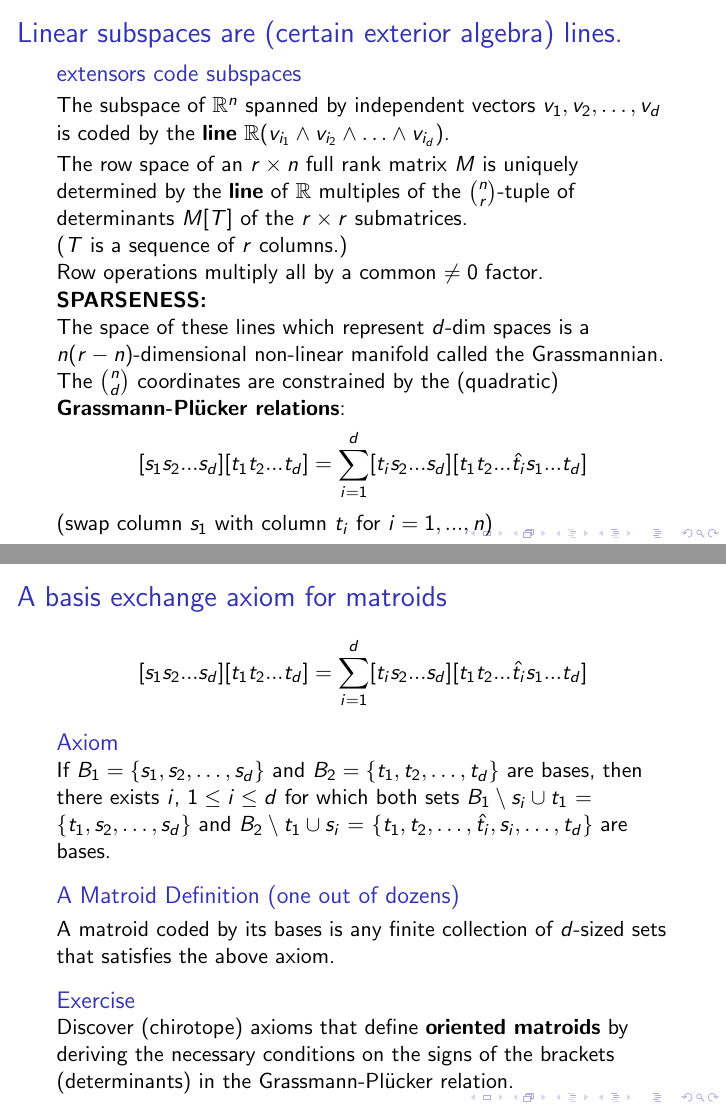
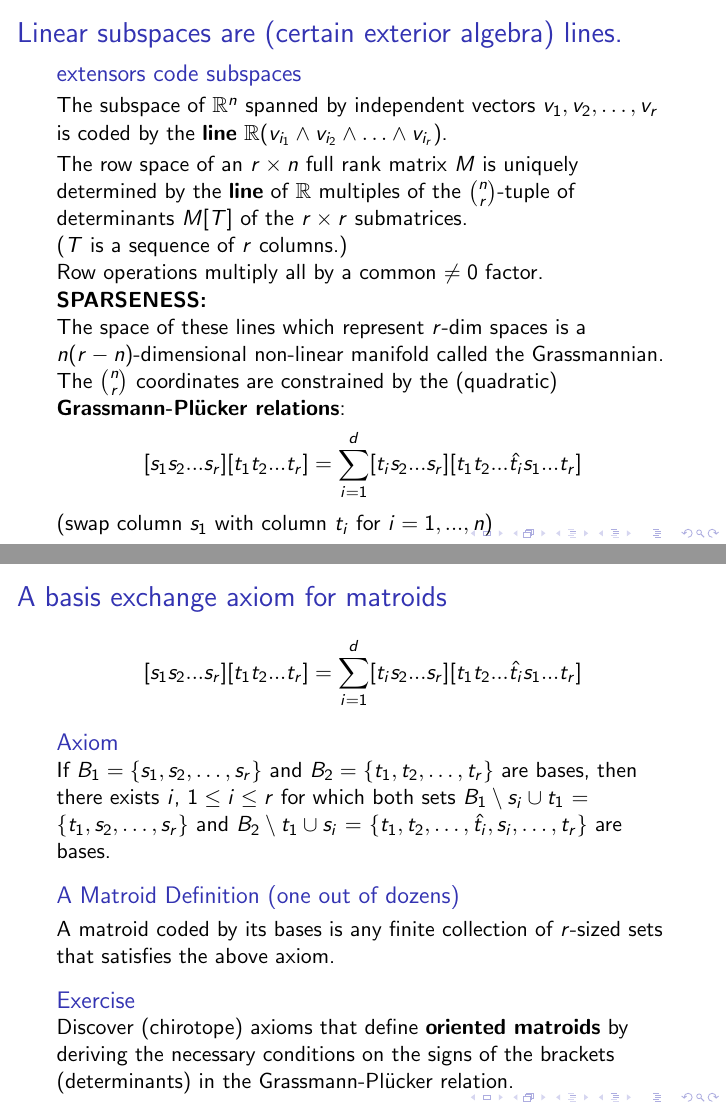
Before and after one commit to chaikens/MathOfElec, LaTeX slides (Presentations/Lines15/Lines15.tex): pages 3 and 4 of 46, joined at a grey line. Compiled offline with pdfLaTeX.

Commit message:
After talk..replace all d by r for ranks.

```diff
--- a/Presentations/Lines15/Lines15.tex
+++ b/Presentations/Lines15/Lines15.tex
@@ -96,8 +96,8 @@ with $i_1<i_2<\cdots < i_d$.
 
 \begin{block}{extensors code subspaces}
 The subspace of $\Reals^n$ spanned by independent vectors
-$v_1, v_2, \ldots, v_d$ is coded by the \textbf{line}
-$\Reals(v_{i_1}\wedge v_{i_2}\wedge \ldots \wedge v_{i_d})$.
+$v_1, v_2, \ldots, v_r$ is coded by the \textbf{line}
+$\Reals(v_{i_1}\wedge v_{i_2}\wedge \ldots \wedge v_{i_r})$.
 \end{block}
 
 The row space of an $r \times n$ full rank matrix $M$ is uniquely determined by
@@ -110,14 +110,14 @@ Row operations multiply all by a common $\neq 0$ factor.
 
 \textbf{SPARSENESS:}
 
-The space of these lines which represent $d$-dim spaces is a
+The space of these lines which represent $r$-dim spaces is a
 $n(r-n)$-dimensional non-linear manifold called the Grassmannian.
 
-The $\binom{n}{d}$ coordinates are constrained by the (quadratic)
+The $\binom{n}{r}$ coordinates are constrained by the (quadratic)
 \textbf{Grassmann-Pl\"{u}cker relations}:
 \[
-[s_1 s_2 ... s_d][t_1 t_2 ... t_d] =
-\sum_{i=1}^d [t_i s_2 ... s_d][t_1 t_2 ... \hat{t_i} s_1 ... t_d]
+[s_1 s_2 ... s_r][t_1 t_2 ... t_r] =
+\sum_{i=1}^d [t_i s_2 ... s_r][t_1 t_2 ... \hat{t_i} s_1 ... t_r]
 \]
 (swap column $s_1$ with column $t_i$ for $i=1, ..., n$)
 
@@ -129,27 +129,27 @@ The $\binom{n}{d}$ coordinates are constrained by the (quadratic)
 \frametitle{A basis exchange axiom for matroids}
 
 \[
-[s_1 s_2 ... s_d][t_1 t_2 ... t_d] =
-\sum_{i=1}^d [t_i s_2 ... s_d][t_1 t_2 ... \hat{t_i} s_1 ... t_d]
+[s_1 s_2 ... s_r][t_1 t_2 ... t_r] =
+\sum_{i=1}^d [t_i s_2 ... s_r][t_1 t_2 ... \hat{t_i} s_1 ... t_r]
 \]
 
 \begin{block}{Axiom}
-If $B_1= \{s_1, s_2, \ldots, s_d\}$ and
-$B_2= \{t_1, t_2, \ldots, t_d\}$ are bases,
+If $B_1= \{s_1, s_2, \ldots, s_r\}$ and
+$B_2= \{t_1, t_2, \ldots, t_r\}$ are bases,
 then
 there exists
-$i$, $1 \le i \le d$ for which both sets
+$i$, $1 \le i \le r$ for which both sets
 $B_1\setminus s_i \cup t_1$ $=$
-$\{t_1, s_2, \ldots,  s_d\}$
+$\{t_1, s_2, \ldots,  s_r\}$
 and
 $B_2 \setminus t_1 \cup s_i$ $=$
-$\{t_1, t_2, \ldots, \hat{t_i}, s_i, \ldots, t_d\}$
+$\{t_1, t_2, \ldots, \hat{t_i}, s_i, \ldots, t_r\}$
 are bases.
 \end{block}
 
 \begin{block}{A Matroid Definition (one out of dozens)}
 A matroid coded by its bases is any
-finite collection of $d$-sized sets that satisfies the
+finite collection of $r$-sized sets that satisfies the
 above axiom.
 \end{block}
 
```
Also changed, not shown: Presentations/Lines15/Lines15.pdf, Presentations/Lines15/Lines15.tex (4 more changed lines), 1 other file.
